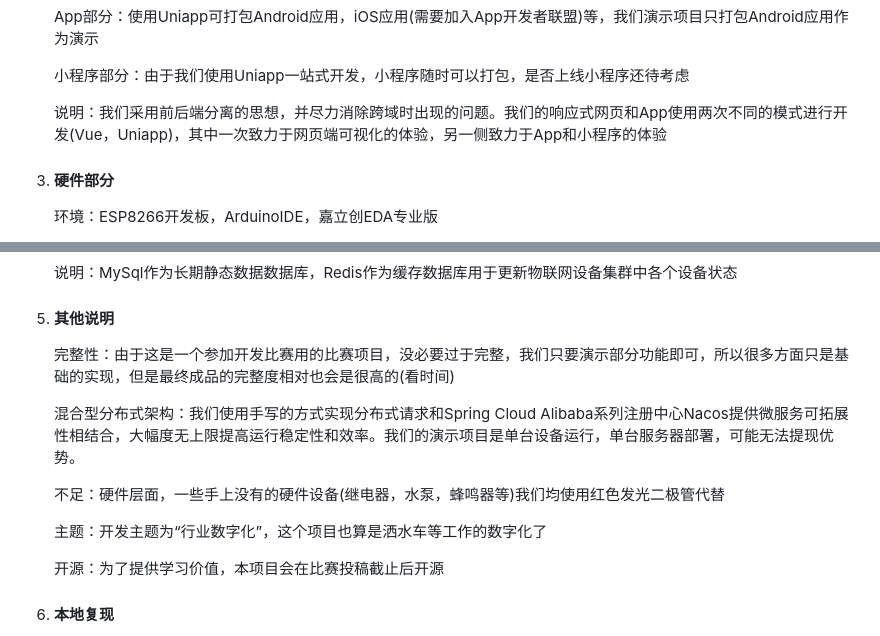
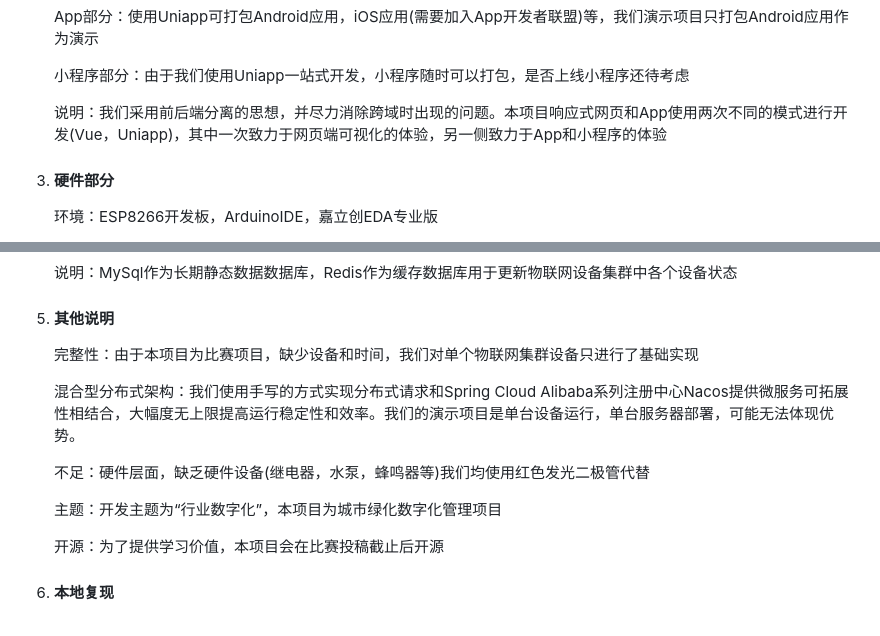
Before and after one commit to tyza66/GreenBelt, a Markdown page: README.md, 2 parts joined by grey strips. GitHub-like rendering.

```diff
--- a/README.md
+++ b/README.md
@@ -25,7 +25,7 @@
 
    小程序部分：由于我们使用Uniapp一站式开发，小程序随时可以打包，是否上线小程序还待考虑
 
-   说明：我们采用前后端分离的思想，并尽力消除跨域时出现的问题。我们的响应式网页和App使用两次不同的模式进行开发(Vue，Uniapp)，其中一次致力于网页端可视化的体验，另一侧致力于App和小程序的体验
+   说明：我们采用前后端分离的思想，并尽力消除跨域时出现的问题。本项目响应式网页和App使用两次不同的模式进行开发(Vue，Uniapp)，其中一次致力于网页端可视化的体验，另一侧致力于App和小程序的体验
 
 3. #### 硬件部分
 
@@ -45,13 +45,13 @@
 
 5. #### 其他说明
 
-   完整性：由于这是一个参加开发比赛用的比赛项目，没必要过于完整，我们只要演示部分功能即可，所以很多方面只是基础的实现，但是最终成品的完整度相对也会是很高的(看时间)
+   完整性：由于本项目为比赛项目，缺少设备和时间，我们对单个物联网集群设备只进行了基础实现
 
-   混合型分布式架构：我们使用手写的方式实现分布式请求和Spring Cloud Alibaba系列注册中心Nacos提供微服务可拓展性相结合，大幅度无上限提高运行稳定性和效率。我们的演示项目是单台设备运行，单台服务器部署，可能无法提现优势。
+   混合型分布式架构：我们使用手写的方式实现分布式请求和Spring Cloud Alibaba系列注册中心Nacos提供微服务可拓展性相结合，大幅度无上限提高运行稳定性和效率。我们的演示项目是单台设备运行，单台服务器部署，可能无法体现优势。
 
-   不足：硬件层面，一些手上没有的硬件设备(继电器，水泵，蜂鸣器等)我们均使用红色发光二极管代替
+   不足：硬件层面，缺乏硬件设备(继电器，水泵，蜂鸣器等)我们均使用红色发光二极管代替
 
-   主题：开发主题为“行业数字化”，这个项目也算是洒水车等工作的数字化了
+   主题：开发主题为“行业数字化”，本项目为城市绿化数字化管理项目
 
    开源：为了提供学习价值，本项目会在比赛投稿截止后开源
 
```
